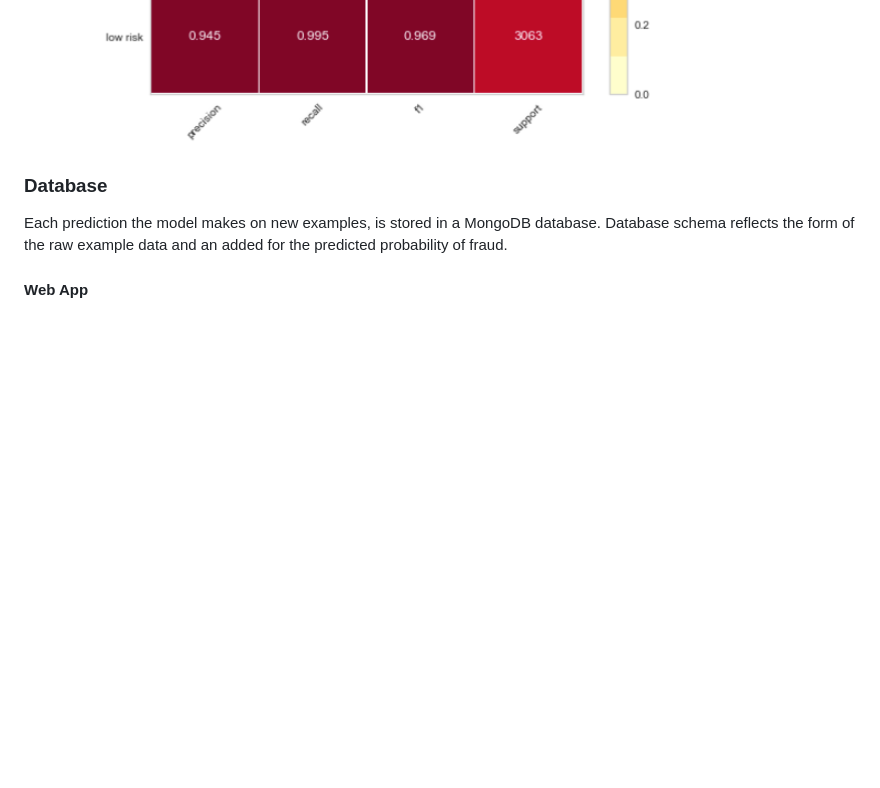
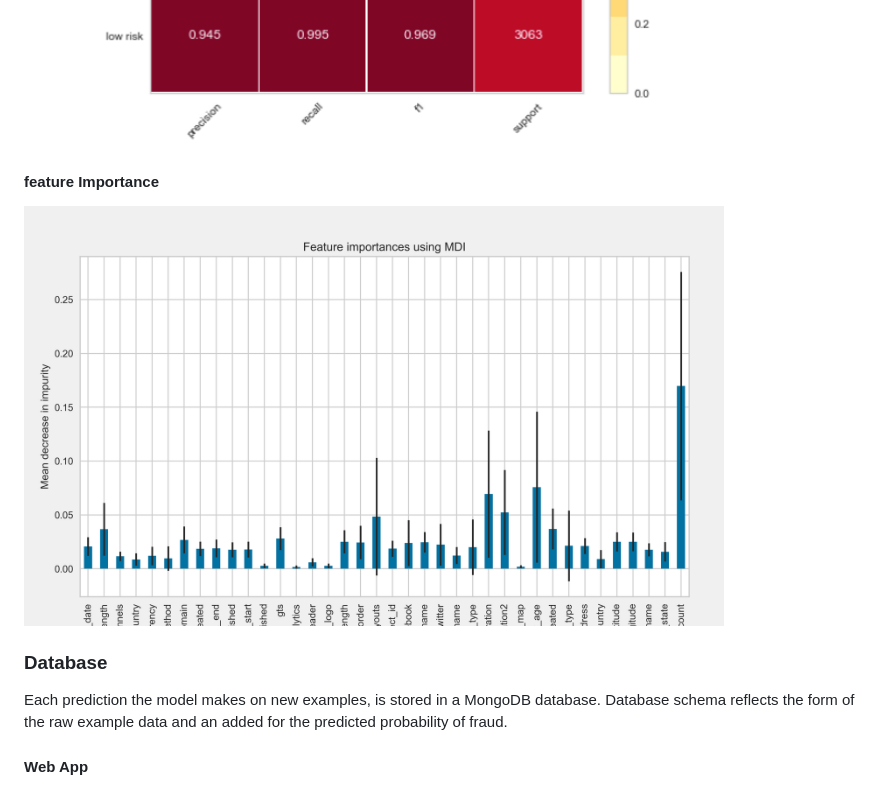
Before and after one commit to baharbiazar/fraud_detection, a Markdown page: overview.md, the part around the change. GitHub-like rendering; pictures changed too: images/featureimpo.png (added); blank space fills up the shorter version.

```diff
--- a/overview.md
+++ b/overview.md
@@ -61,6 +61,8 @@ The model will be used only the first step in the fraud identification process.
 <img src="images/table1.png" width="700" />
 <img src="images/table2.png" width="700" />
 
+#### feature Importance
+<img src="images/featureimpo.png" width="700" />
 
 
 ### Database
```
Also changed, not shown: 1 other file.
